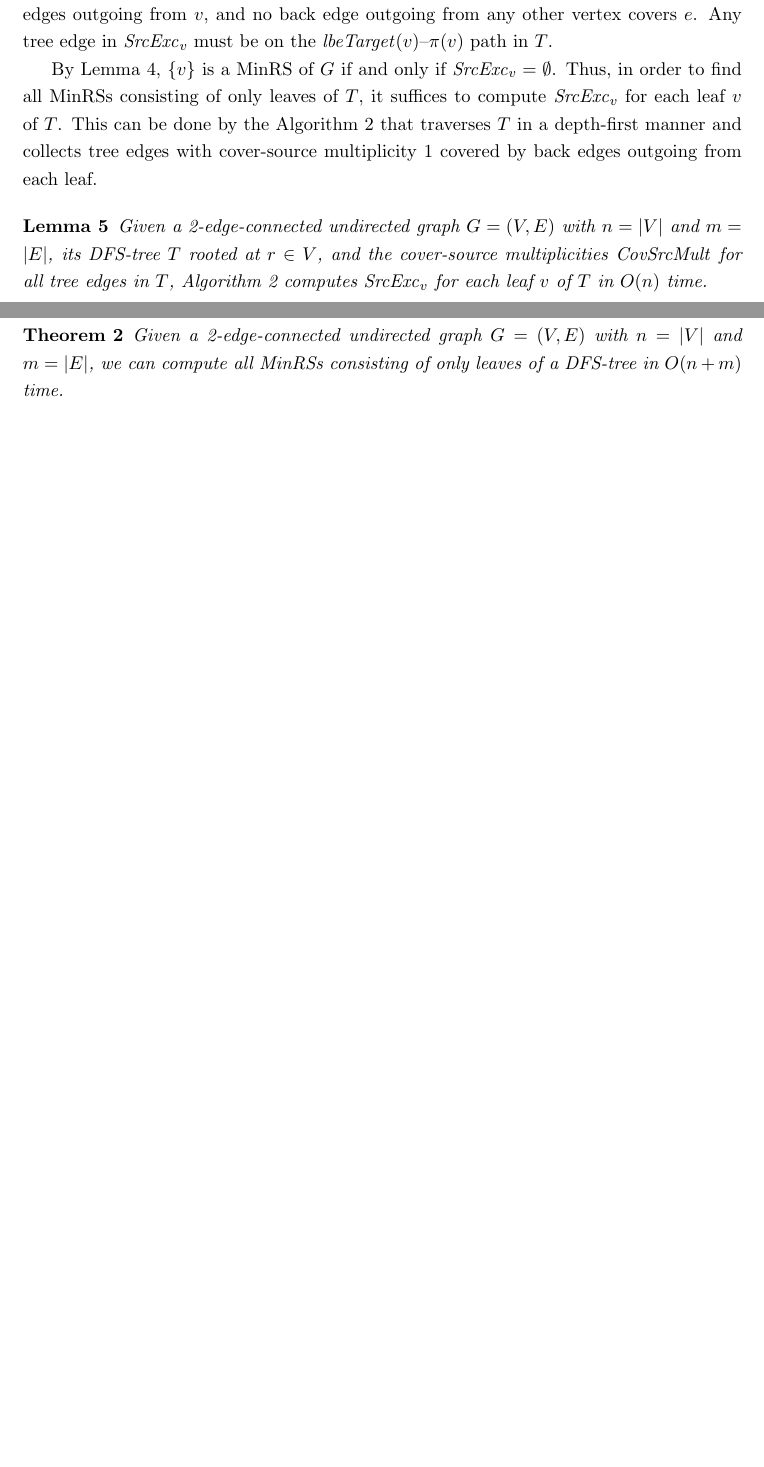
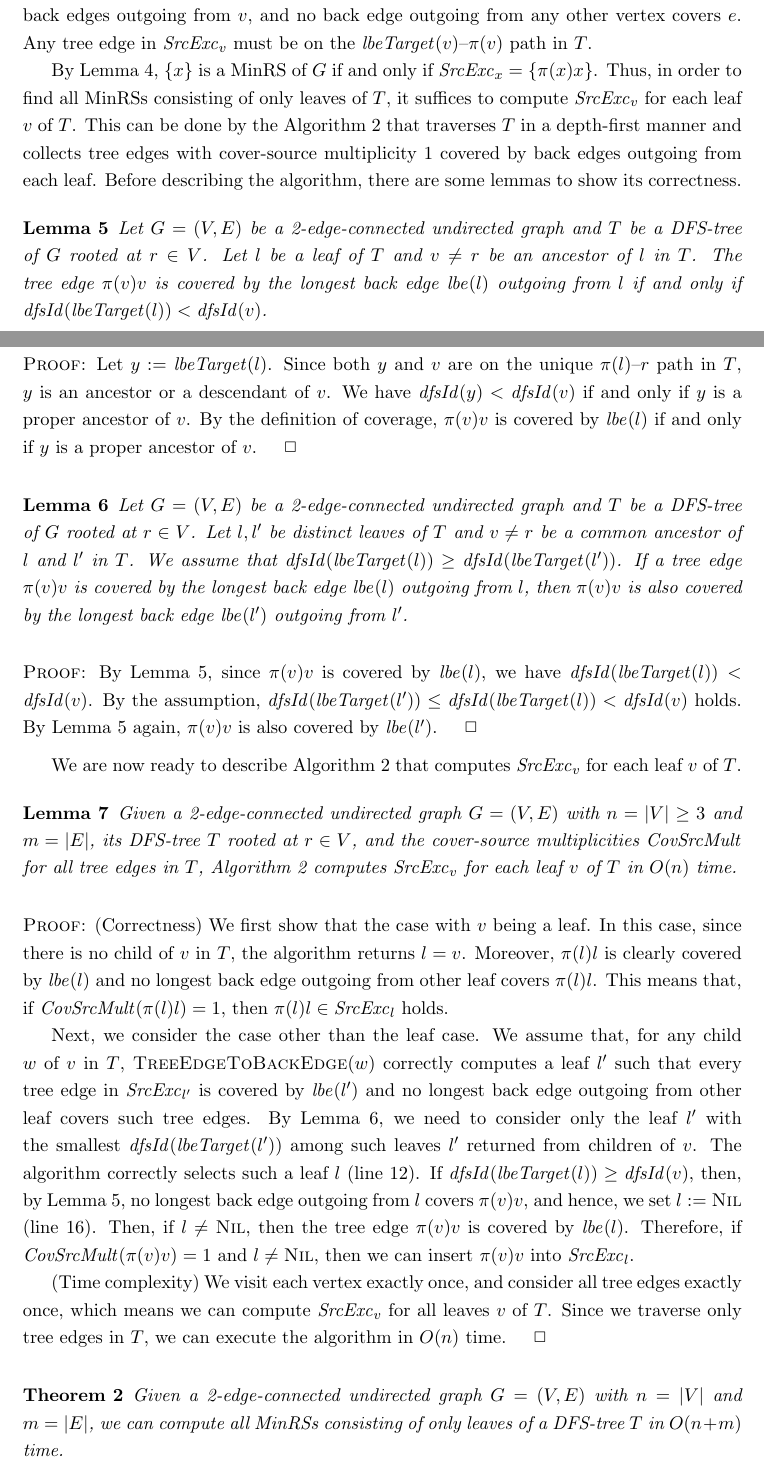
Before and after one commit to Flkanjin/2-edge-conn_fullpaper, a LaTeX document (MinRS_2-conn.tex): two parts of pages 5 and 6 of 7 before the commit and two parts of pages 5 and 6 of 8 after it, joined at a grey line, cut so that both start at the same text, the shorter picture padded with empty space. Compiled offline with pdfLaTeX.

Commit message:
wrote 4.1 (Proof of Algo 2)

```diff
--- a/MinRS_2-conn.tex
+++ b/MinRS_2-conn.tex
@@ -17,7 +17,8 @@
 \usepackage{algpseudocode} %%% for comm. to N-sensei
 % \usepackage[ruled,vlined,linesnumbered]{algorithm2e}
 \usepackage{tikz}
-\usepackage{color}
+\usepackage{xcolor}
+
 
 %%%%%%%%%%%%%%%%%%%%%%%%%%%%%%%%%%%%%%%%%%%%%%%%%%%%%%%%%%%%%%%%%%%%%%%%%%%%%%
 % newcommand
@@ -577 +623,3 @@ Here, we introduce the \emph{source-exclusive coverage set}~$\SrcExc_v$ of $v$ f
 defined to be the set of tree edge $e$ in $T$ such that
+$\CovSrc(e) = 1$ and $e$ is covered by
+only back edges outgoing from $v$.
@@ -583,10 +630,55 @@ and no back edge outgoing from any other vertex covers $e$.
 Any tree edge in $\SrcExc_v$ must be on the $\lbeTarget(v)$--$\pi(v)$ path in $T$.
 
 By \lemref{leaf_mrs},
-$\{v\}$ is a MinRS of $G$ if and only if $\SrcExc_v = \emptyset$.
+$\{x\}$ is a MinRS of $G$ if and only if $\SrcExc_x = \{\pi(x)x\}$.
 Thus, in order to find all MinRSs consisting of only leaves of $T$,
 it suffices to compute $\SrcExc_v$ for each leaf $v$ of $T$.
 This can be done by the Algorithm~\ref{alg:treeedge_to_backedge}
 that traverses $T$ in a depth-first manner
 and collects tree edges with cover-source multiplicity 1
 covered by back edges outgoing from each leaf.
+Before describing the algorithm,
+there are some lemmas to show its correctness.
+
+\begin{lem}
+  \label{lem:leaf_longest_backedge_coverage}
+  Let $G=(V,E)$ be a 2-edge-connected undirected graph and
+  $T$ be a DFS-tree of $G$ rooted at $r\in V$.
+  Let $l$ be a leaf of $T$ and
+  $v \neq r$ be an ancestor of $l$ in $T$.
+  The tree edge $\pi(v)v$ is covered by the longest back edge $\lbe(l)$ outgoing from $l$
+  if and only if $\mathit{dfsId}(\lbeTarget(l)) < \mathit{dfsId}(v)$.
+\end{lem}
+\begin{proof}
+  Let $y := \lbeTarget(l)$.
+  Since both $y$ and $v$ are on the unique $\pi(l)$--$r$ path in $T$,
+  $y$ is an ancestor or a descendant of $v$.
+  We have $\mathit{dfsId}(y) < \mathit{dfsId}(v)$
+  if and only if $y$ is a proper ancestor of $v$.
+  By the definition of coverage,
+  $\pi(v)v$ is covered by $\lbe(l)$
+  if and only if $y$ is a proper ancestor of $v$.
+\end{proof}
+
+\begin{lem}
+  \label{lem:leaves_longest_backedge_coverage}
+  Let $G=(V,E)$ be a 2-edge-connected undirected graph and
+  $T$ be a DFS-tree of $G$ rooted at $r\in V$.
+  Let $l, l'$ be distinct leaves of $T$ and
+  $v \neq r$ be a common ancestor of $l$ and $l'$ in $T$.
+  We assume that $\mathit{dfsId}(\lbeTarget(l)) \geq \mathit{dfsId}(\lbeTarget(l'))$.
+  If a tree edge $\pi(v)v$ is covered by the longest back edge $\lbe(l)$ outgoing from $l$,
+  then $\pi(v)v$ is also covered by the longest back edge $\lbe(l')$ outgoing from $l'$.
+\end{lem}
+\begin{proof}
+  By \lemref{leaf_longest_backedge_coverage},
+  since $\pi(v)v$ is covered by $\lbe(l)$,
+  we have $\mathit{dfsId}(\lbeTarget(l)) < \mathit{dfsId}(v)$.
+  By the assumption,
+  $\mathit{dfsId}(\lbeTarget(l')) \leq \mathit{dfsId}(\lbeTarget(l)) < \mathit{dfsId}(v)$ holds.
+  By \lemref{leaf_longest_backedge_coverage} again,
+  $\pi(v)v$ is also covered by $\lbe(l')$.
+\end{proof}
+
+We are now ready to describe Algorithm~\ref{alg:treeedge_to_backedge}
+that computes $\SrcExc_v$ for each leaf $v$ of $T$.
@@ -629,7 +730,7 @@ covered by back edges outgoing from each leaf.
 \begin{lem}
   \label{lem:treeedge_to_backedge}
   Given a 2-edge-connected undirected graph $G=(V,E)$
-  with $n=|V|$ and $m=|E|$,
+  with $n=|V| \geq 3$ and $m=|E|$,
   its DFS-tree $T$ rooted at $r \in V$, and
   the cover-source multiplicities $\CovSrc$ for all tree edges in $T$,
   Algorithm~\ref{alg:treeedge_to_backedge} computes $\SrcExc_v$
@@ -637,14 +738,47 @@ covered by back edges outgoing from each leaf.
   in $O(n)$ time.
 \end{lem}
 \begin{proof}
-  TODO
+  (Correctness)
+  We first show that the case with $v$ being a leaf.
+  In this case, since there is no child of $v$ in $T$,
+  the algorithm returns $l = v$.
+  Moreover, $\pi(l)l$ is clearly covered by $\lbe(l)$ and
+  no longest back edge outgoing from other leaf covers $\pi(l)l$.
+  This means that, if $\CovSrc(\pi(l)l) = 1$,
+  then $\pi(l)l \in \SrcExc_l$ holds.
+
+  Next, we consider the case other than the leaf case.
+  We assume that, for any child $w$ of $v$ in $T$,
+  \Call{TreeEdgeToBackEdge}{$w$} correctly computes
+  a leaf $l'$ such that
+  every tree edge in $\SrcExc_{l'}$ is covered by $\lbe(l')$
+  and no longest back edge outgoing from other leaf covers such tree edges.
+  By \lemref{leaves_longest_backedge_coverage},
+  we need to consider only the leaf $l'$ with the smallest
+  $\mathit{dfsId}(\lbeTarget(l'))$ among such leaves $l'$ returned from children of $v$.
+  The algorithm correctly selects such a leaf $l$ (line \ref{codeline:update_l}).
+  If $\mathit{dfsId}(\lbeTarget(l)) \geq \mathit{dfsId}(v)$,
+  then, by \lemref{leaf_longest_backedge_coverage},
+  no longest back edge outgoing from $l$ covers $\pi(v)v$,
+  and hence, we set $l := \Nil$ (line \ref{codeline:check_l}).
+  Then, if $l \neq \Nil$, then
+  the tree edge $\pi(v)v$ is covered by $\lbe(l)$.
+  Therefore, if $\CovSrc(\pi(v)v) = 1$ and $l \neq \Nil$,
+  then we can insert $\pi(v)v$ into $\SrcExc_l$.
+
+  (Time complexity)
+  We visit each vertex exactly once,
+  and consider all tree edges exactly once,
+  which means we can compute $\SrcExc_v$ for all leaves $v$ of $T$.
+  Since we traverse only tree edges in $T$,
+  we can execute the algorithm in $O(n)$ time.
 \end{proof}
 
 \begin{thm}
   \label{thm:leaf_mrs}
   Given a 2-edge-connected undirected graph $G=(V,E)$
   with $n=|V|$ and $m=|E|$,
-  we can compute all MinRSs consisting of only leaves of a DFS-tree
+  we can compute all MinRSs consisting of only leaves of a DFS-tree $T$
   in $O(n+m)$ time.
 \end{thm}
 \begin{proof}
```
Also changed, not shown: MinRS_2-conn.pdf, MinRS_2-conn.tex (128 more changed lines), 1 other file.
